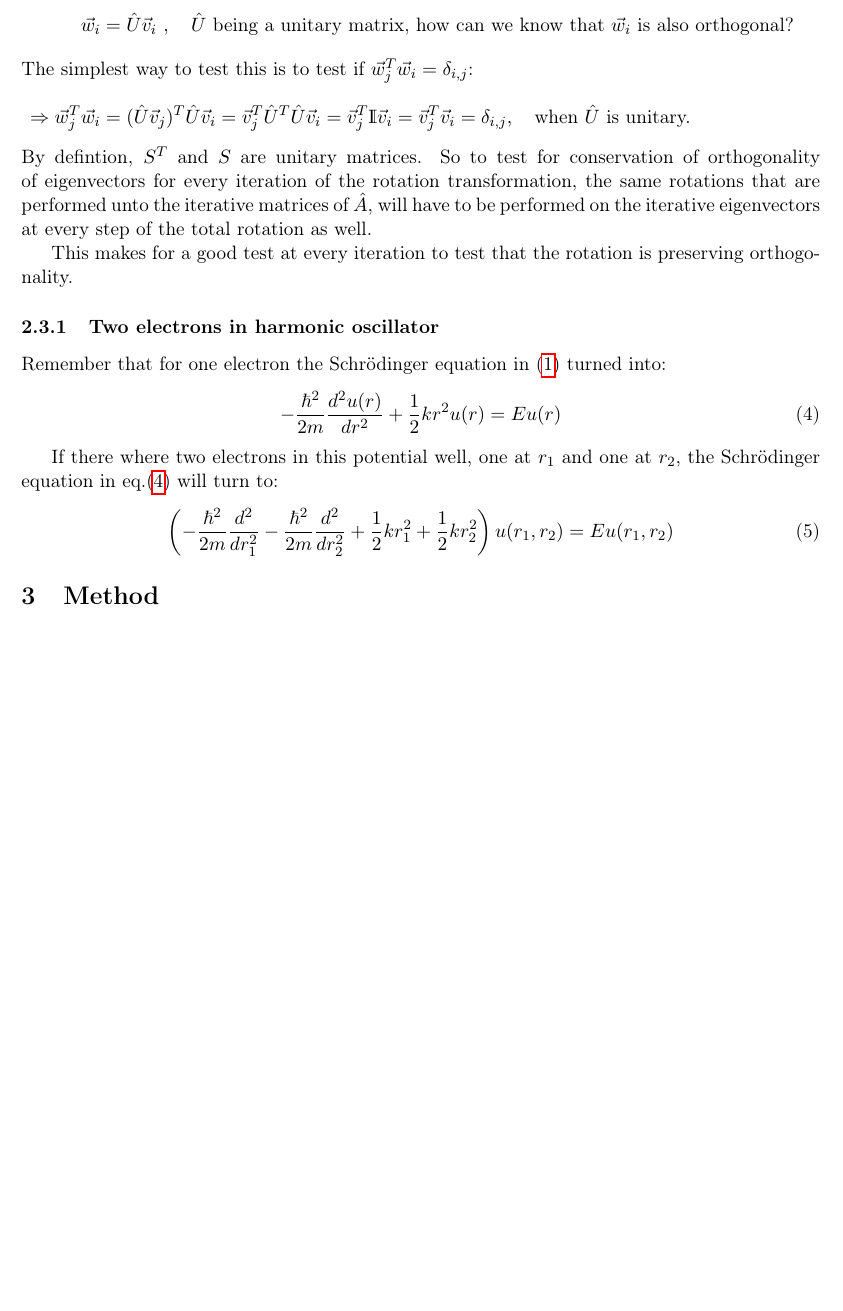
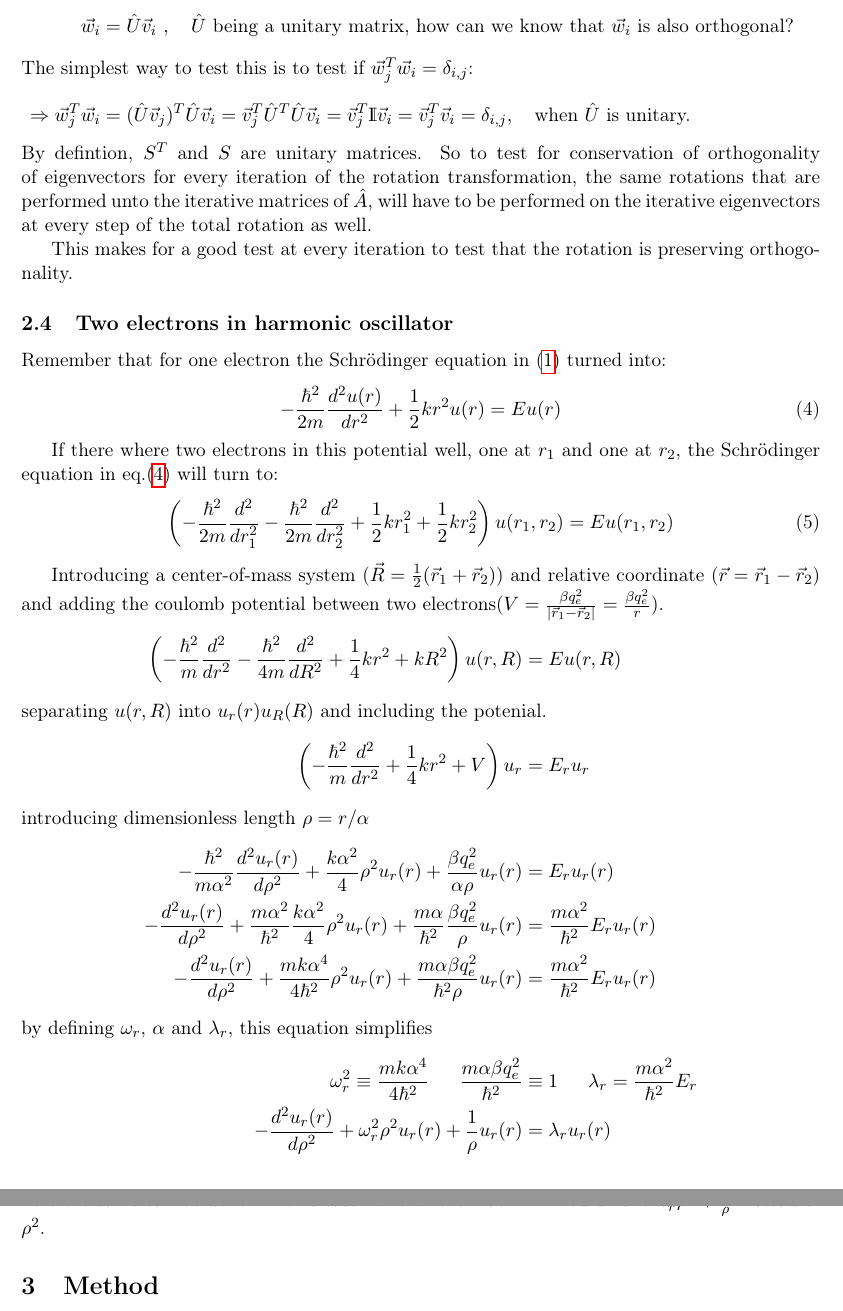
Before and after one commit to oysvendsen/FYS4150_Project2, a LaTeX paper (latex/report_project2_fys4150.tex): part of page 6 of 8 before the commit and two parts of pages 6 and 7 of 8 after it, the two joined at a grey line, cut so that both start at the same text, the shorter picture padded with empty space. Compiled offline with pdfLaTeX.

Commit message:
finished theory and method

```diff
--- a/latex/report_project2_fys4150.tex
+++ b/latex/report_project2_fys4150.tex
@@ -284,7 +284,7 @@ By defintion, $S^T$ and $S$ are unitary matrices. So to test for conservation of
 
 This makes for a good test at every iteration to test that the rotation is preserving orthogonality.
 
-\subsubsection{Two electrons in harmonic oscillator}
+\subsection{Two electrons in harmonic oscillator}
 \label{sec:2electrons}
 Remember that for one electron the \SE\ in \eqref{eq:SE 1e} turned into:
 \begin{equation}
@@ -297,6 +297,25 @@ If there where two electrons in this potential well, one at $r_1$ and one at $r_
 	\label{eq:SE 2e}
 	\left(-\frac{\hbar^2}{2m} \frac{d^2}{dr_1^2} - \frac{\hbar^2}{2m} \frac{d^2}{dr_2^2} + \frac{1}{2}k r_1^2 + \frac{1}{2}k r_2^2\right)u(r_1,r_2) = E u(r_1,r_2)
 \end{equation}
+
+Introducing a center-of-mass system ($\vec{R} = \frac{1}{2}(\vec{r}_1+\vec{r}_2)$) and relative coordinate ($\vec{r} = \vec{r}_1 - \vec{r}_2$) and adding the
+coulomb potential between two electrons($V = \frac{\beta q_e^2}{|\vec{r}_1-\vec{r}_2|} = \frac{\beta q_e^2}{r}$).
+\begin{align*}
+	\left(-\frac{\hbar^2}{m} \frac{d^2}{dr^2} - \frac{\hbar^2}{4m} \frac{d^2}{dR^2} + \frac{1}{4}k r^2 + k R^2\right)u(r,R) &= E u(r,R)
+	\intertext{separating $u(r,R)$ into $u_r(r)u_R(R)$ and including the potenial.}
+	\left(-\frac{\hbar^2}{m} \frac{d^2}{dr^2} + \frac{1}{4}k r^2 + V\right)u_r &= E_r u_r
+	\intertext{introducing dimensionless length $\rho = r/\alpha$}
+	-\frac{\hbar^2}{m\alpha^2} \frac{d^2u_r(r)}{d\rho^2} + \frac{k\alpha^2}{4} \rho^2u_r(r) + \frac{\beta q_e^2}{\alpha \rho}u_r(r) &= E_r u_r(r) \\
+	-\frac{d^2u_r(r)}{d\rho^2} + \frac{m\alpha^2}{\hbar^2}\frac{k\alpha^2}{4} \rho^2u_r(r) + \frac{m\alpha}{\hbar^2}\frac{\beta q_e^2}{\rho}u_r(r) &= \frac{m\alpha^2}{\hbar^2} E_r u_r(r) \\
+	-\frac{d^2u_r(r)}{d\rho^2} + \frac{mk\alpha^4}{4\hbar^2} \rho^2u_r(r) + \frac{m\alpha\beta q_e^2}{\hbar^2\rho}u_r(r) &= \frac{m\alpha^2}{\hbar^2} E_r u_r(r)
+	\intertext{by defining $\omega_r$, $\alpha$ and $\lambda_r$, this equation simplifies}
+	\omega_r^2 \equiv \frac{mk\alpha^4}{4\hbar^2} \indent
+	\frac{m\alpha\beta q_e^2}{\hbar^2} & \equiv 1 \indent
+	\lambda_r = \frac{m\alpha^2}{\hbar^2} E_r \\
+	-\frac{d^2u_r(r)}{d\rho^2} + \omega_r^2\rho^2u_r(r) + \frac{1}{\rho}u_r(r) &= \lambda_ru_r(r)
+\end{align*}
+
+Previously in this section a similar problem was rewritten into a matrix equation \eqref{eq:matrix}, and here the same can be done. In this case however the matrix A would have $\omega_r^2\rho^2 + \frac{1}{\rho}$ instead of $\rho^2$.
 
 \section{Method} \label{sec:method}
 Jacobi's method is based on a series of rotations, that slowly eliminate all off-diagonal elements.
```
Also changed, not shown: latex/report_project2_fys4150.tex (13 more changed lines).
